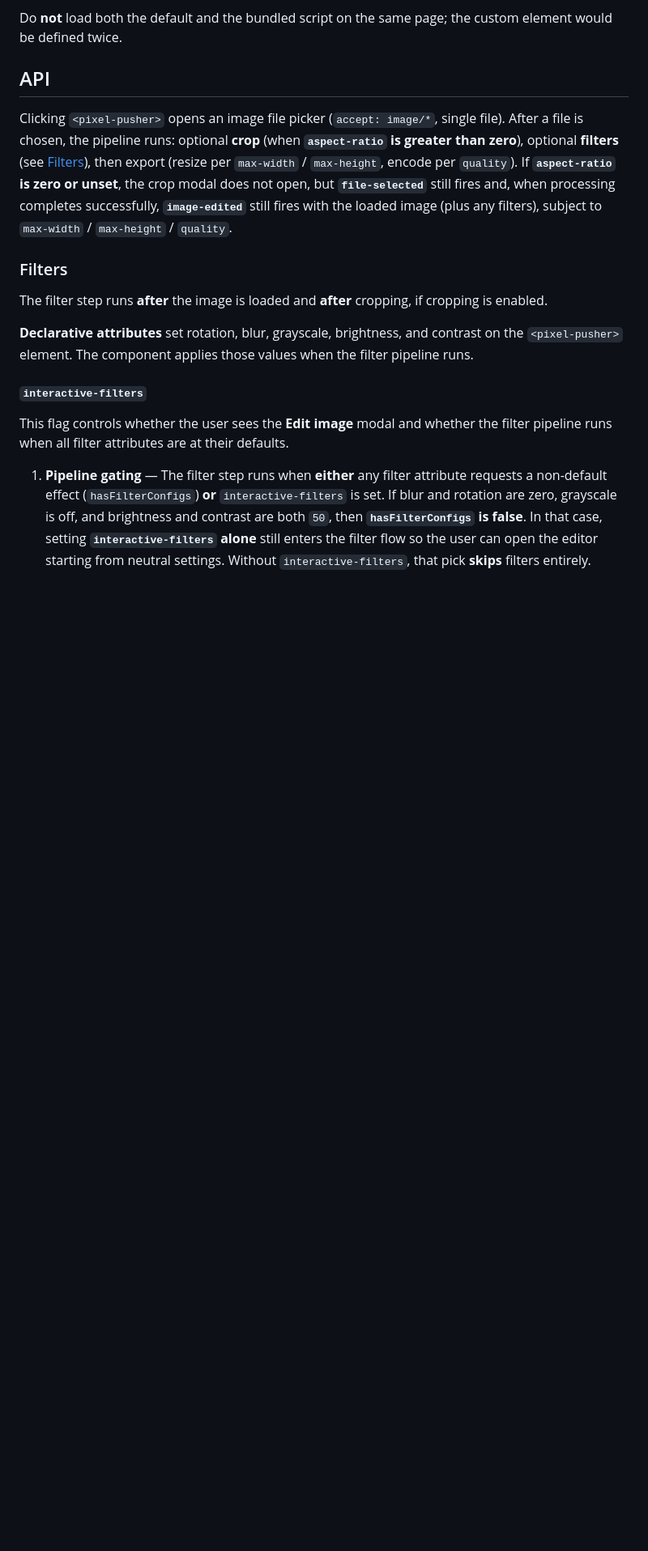
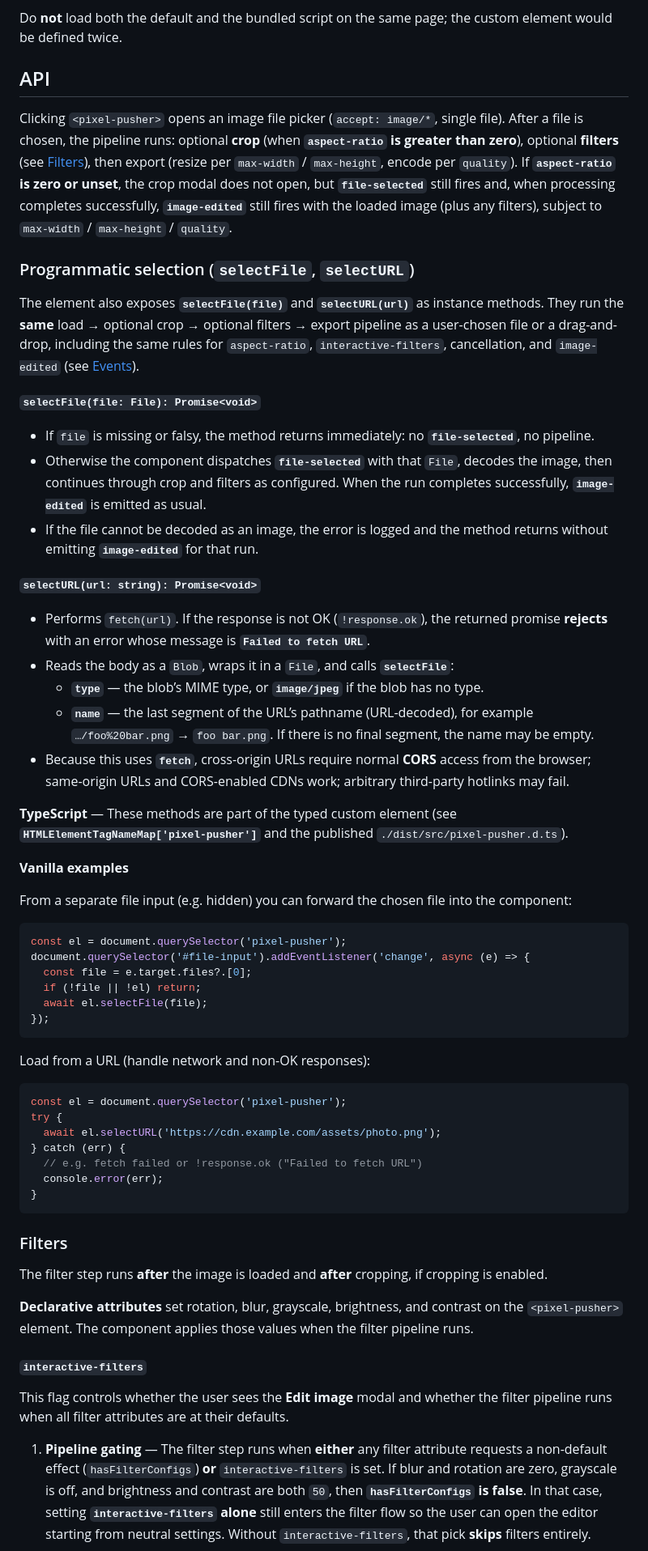
Before and after one commit to flybits/pixelpusher-local, a Markdown page: README.md, the part around the change. Shown at 81% size. Drawn GitHub-style; blank space fills up the shorter version.

Commit message:
Update readme;

````diff
--- a/README.md
+++ b/README.md
@@ -63,6 +63,51 @@ Do **not** load both the default and the bundled script on the same page; the cu
 ## API
 
 Clicking `<pixel-pusher>` opens an image file picker (`accept: image/*`, single file). After a file is chosen, the pipeline runs: optional **crop** (when **`aspect-ratio` is greater than zero**), optional **filters** (see [Filters](#filters)), then export (resize per `max-width` / `max-height`, encode per `quality`). If **`aspect-ratio` is zero or unset**, the crop modal does not open, but **`file-selected`** still fires and, when processing completes successfully, **`image-edited`** still fires with the loaded image (plus any filters), subject to `max-width` / `max-height` / `quality`.
+
+### Programmatic selection (`selectFile`, `selectURL`)
+
+The element also exposes **`selectFile(file)`** and **`selectURL(url)`** as instance methods. They run the **same** load → optional crop → optional filters → export pipeline as a user-chosen file or a drag-and-drop, including the same rules for `aspect-ratio`, `interactive-filters`, cancellation, and `image-edited` (see [Events](#events)).
+
+**`selectFile(file: File): Promise<void>`**
+
+- If `file` is missing or falsy, the method returns immediately: no **`file-selected`**, no pipeline.
+- Otherwise the component dispatches **`file-selected`** with that `File`, decodes the image, then continues through crop and filters as configured. When the run completes successfully, **`image-edited`** is emitted as usual.
+- If the file cannot be decoded as an image, the error is logged and the method returns without emitting **`image-edited`** for that run.
+
+**`selectURL(url: string): Promise<void>`**
+
+- Performs `fetch(url)`. If the response is not OK (`!response.ok`), the returned promise **rejects** with an error whose message is **`Failed to fetch URL`**.
+- Reads the body as a `Blob`, wraps it in a `File`, and calls **`selectFile`**:
+  - **`type`** — the blob’s MIME type, or **`image/jpeg`** if the blob has no type.
+  - **`name`** — the last segment of the URL’s pathname (URL-decoded), for example `…/foo%20bar.png` → `foo bar.png`. If there is no final segment, the name may be empty.
+- Because this uses **`fetch`**, cross-origin URLs require normal **CORS** access from the browser; same-origin URLs and CORS-enabled CDNs work; arbitrary third-party hotlinks may fail.
+
+**TypeScript** — These methods are part of the typed custom element (see **`HTMLElementTagNameMap['pixel-pusher']`** and the published `./dist/src/pixel-pusher.d.ts`).
+
+**Vanilla examples**
+
+From a separate file input (e.g. hidden) you can forward the chosen file into the component:
+
+```js
+const el = document.querySelector('pixel-pusher');
+document.querySelector('#file-input').addEventListener('change', async (e) => {
+  const file = e.target.files?.[0];
+  if (!file || !el) return;
+  await el.selectFile(file);
+});
+```
+
+Load from a URL (handle network and non-OK responses):
+
+```js
+const el = document.querySelector('pixel-pusher');
+try {
+  await el.selectURL('https://cdn.example.com/assets/photo.png');
+} catch (err) {
+  // e.g. fetch failed or !response.ok ("Failed to fetch URL")
+  console.error(err);
+}
+```
 
 ### Filters
 
````
